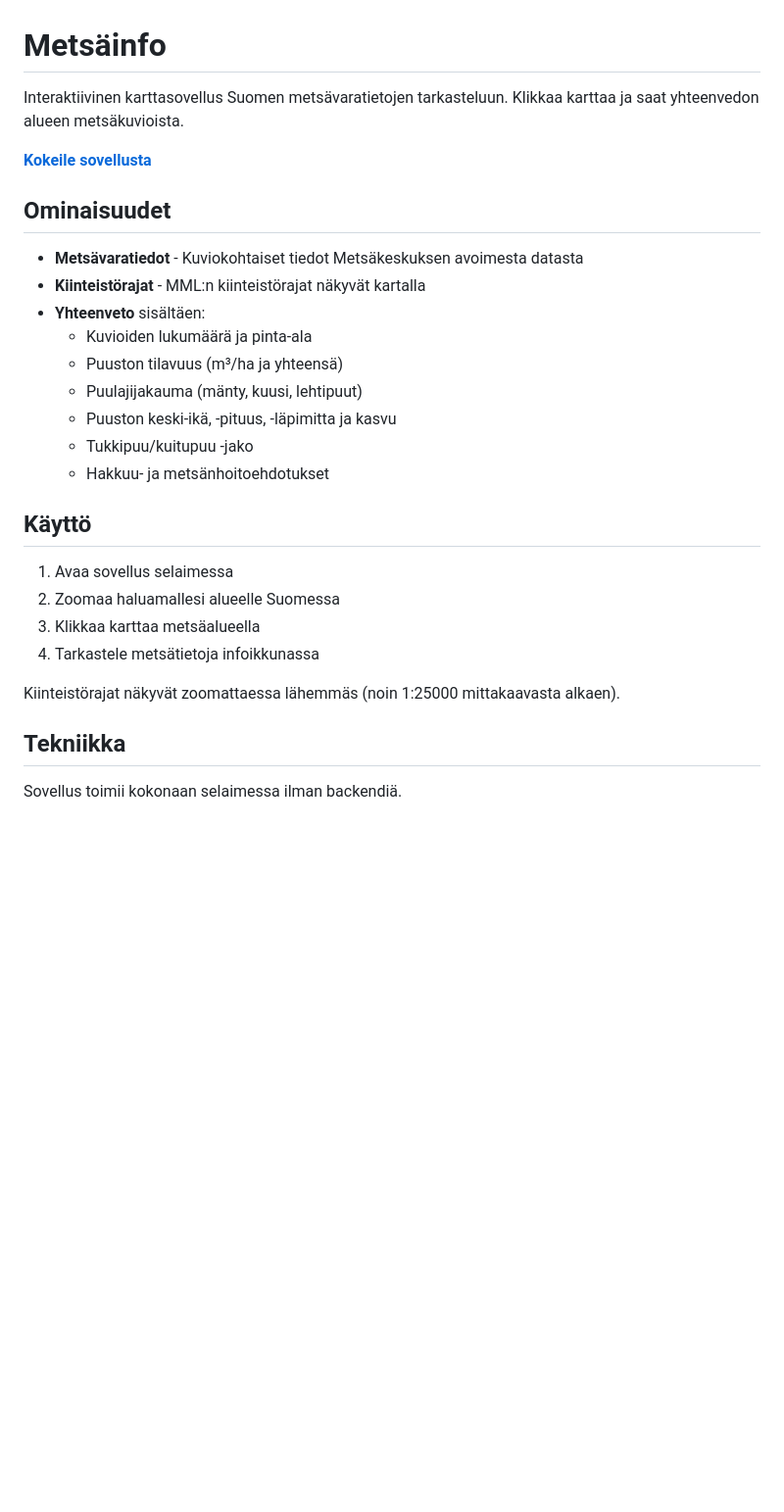
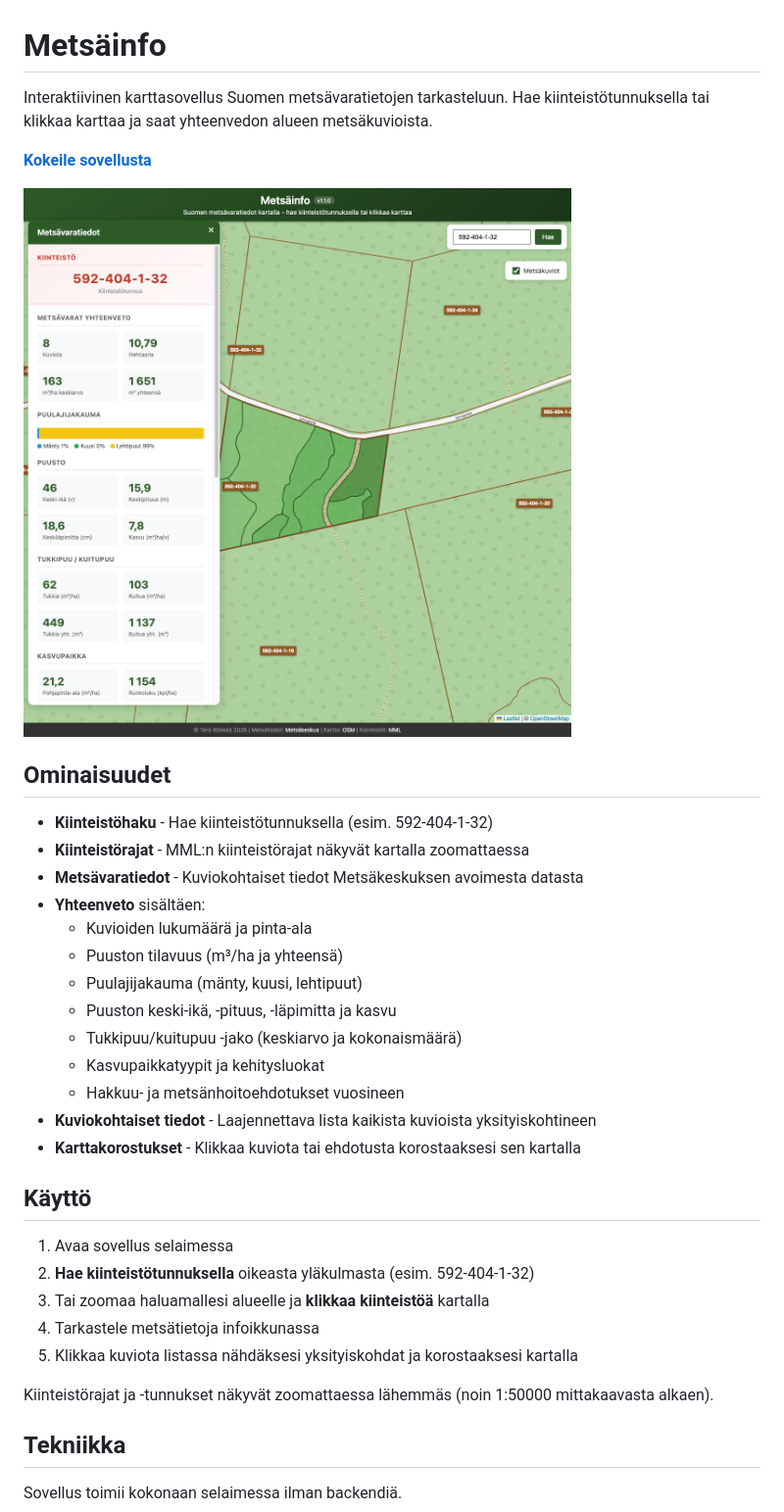
Before and after one commit to trotor/metsainfo, a Markdown page: README.md, the part around one of its changes. Shown at 98% size. Rendered like a GitHub page; pictures changed too: screenshot.png (added); blank space fills up the shorter version.

```diff
--- a/README.md
+++ b/README.md
@@ -1,29 +1,36 @@
 # Metsäinfo
 
-Interaktiivinen karttasovellus Suomen metsävaratietojen tarkasteluun. Klikkaa karttaa ja saat yhteenvedon alueen metsäkuvioista.
+Interaktiivinen karttasovellus Suomen metsävaratietojen tarkasteluun. Hae kiinteistötunnuksella tai klikkaa karttaa ja saat yhteenvedon alueen metsäkuvioista.
 
 **[Kokeile sovellusta](https://trotor.github.io/metsainfo/)**
 
+![Metsäinfo screenshot](screenshot.png)
+
 ## Ominaisuudet
 
+- **Kiinteistöhaku** - Hae kiinteistötunnuksella (esim. 592-404-1-32)
+- **Kiinteistörajat** - MML:n kiinteistörajat näkyvät kartalla zoomattaessa
 - **Metsävaratiedot** - Kuviokohtaiset tiedot Metsäkeskuksen avoimesta datasta
-- **Kiinteistörajat** - MML:n kiinteistörajat näkyvät kartalla
 - **Yhteenveto** sisältäen:
   - Kuvioiden lukumäärä ja pinta-ala
   - Puuston tilavuus (m³/ha ja yhteensä)
   - Puulajijakauma (mänty, kuusi, lehtipuut)
   - Puuston keski-ikä, -pituus, -läpimitta ja kasvu
-  - Tukkipuu/kuitupuu -jako
-  - Hakkuu- ja metsänhoitoehdotukset
+  - Tukkipuu/kuitupuu -jako (keskiarvo ja kokonaismäärä)
+  - Kasvupaikkatyypit ja kehitysluokat
+  - Hakkuu- ja metsänhoitoehdotukset vuosineen
+- **Kuviokohtaiset tiedot** - Laajennettava lista kaikista kuvioista yksityiskohtineen
+- **Karttakorostukset** - Klikkaa kuviota tai ehdotusta korostaaksesi sen kartalla
 
 ## Käyttö
 
 1. Avaa sovellus selaimessa
-2. Zoomaa haluamallesi alueelle Suomessa
-3. Klikkaa karttaa metsäalueella
+2. **Hae kiinteistötunnuksella** oikeasta yläkulmasta (esim. 592-404-1-32)
+3. Tai zoomaa haluamallesi alueelle ja **klikkaa kiinteistöä** kartalla
 4. Tarkastele metsätietoja infoikkunassa
+5. Klikkaa kuviota listassa nähdäksesi yksityiskohdat ja korostaaksesi kartalla
 
-Kiinteistörajat näkyvät zoomattaessa lähemmäs (noin 1:25000 mittakaavasta alkaen).
+Kiinteistörajat ja -tunnukset näkyvät zoomattaessa lähemmäs (noin 1:50000 mittakaavasta alkaen).
 
 ## Tekniikka
 
```
Also changed, not shown: other parts of README.md (+10 -3 lines), 4 other files.
